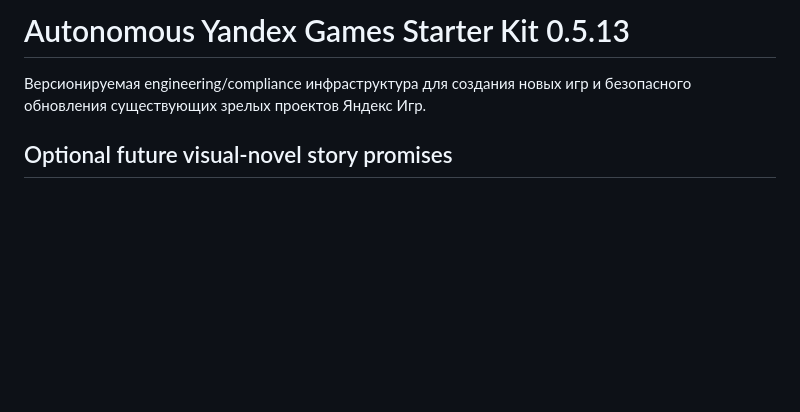
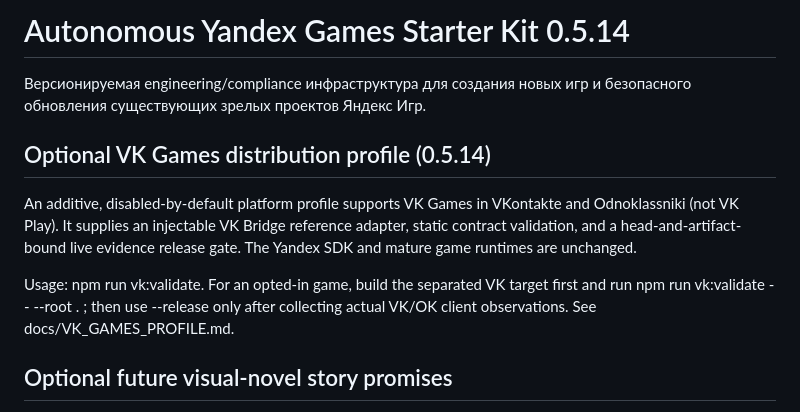
Before and after one commit to m-amirov/starter-kit-yandex-games, a Markdown page: README.md, the part around the change. Rendered like a GitHub page; blank space fills up the shorter version.

Commit message:
chore(starter-kit): wire VK opt-in profile and bump 0.5.14

```diff
--- a/README.md
+++ b/README.md
@@ -1,7 +1,18 @@
-# Autonomous Yandex Games Starter Kit 0.5.13
+# Autonomous Yandex Games Starter Kit 0.5.14
 
 Версионируемая engineering/compliance инфраструктура для создания новых игр и
 безопасного обновления существующих зрелых проектов Яндекс Игр.
+
+## Optional VK Games distribution profile (0.5.14)
+
+An additive, disabled-by-default platform profile supports VK Games in VKontakte
+and Odnoklassniki (not VK Play). It supplies an injectable VK Bridge reference
+adapter, static contract validation, and a head-and-artifact-bound live
+evidence release gate. The Yandex SDK and mature game runtimes are unchanged.
+
+Usage: npm run vk:validate. For an opted-in game, build the separated VK target
+first and run npm run vk:validate -- --root . ; then use --release only after
+collecting actual VK/OK client observations. See docs/VK_GAMES_PROFILE.md.
 
 ## Optional future visual-novel story promises
 
```
